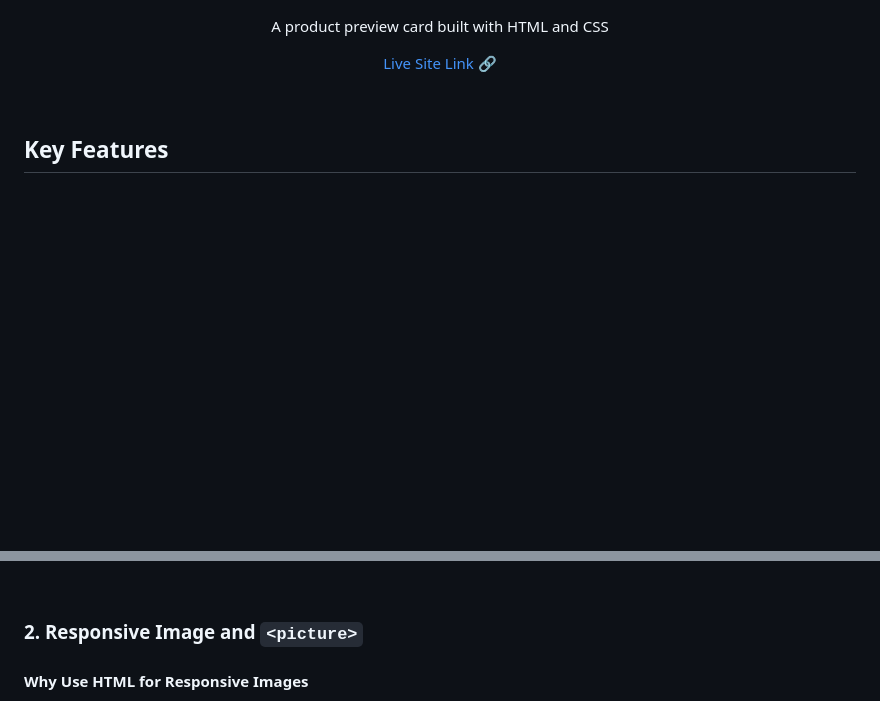
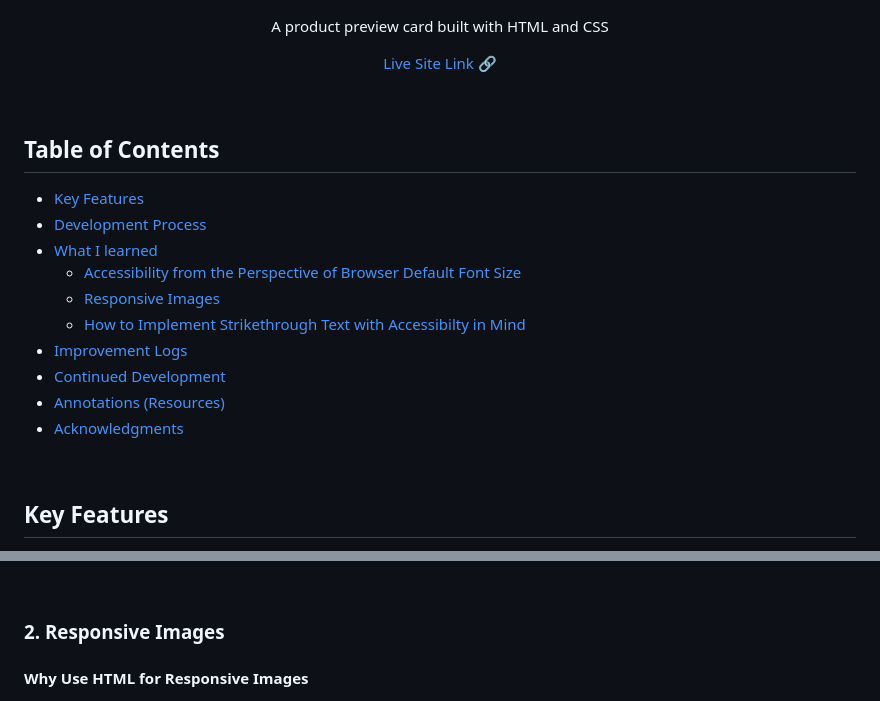
Before and after one commit to Nimus-oes/frontend, a Markdown page: 05-Product Preview Card/README.md, 2 parts joined by grey strips. GitHub-like rendering; blank space fills up the shorter version.

```diff
--- a/05-Product Preview Card/README.md
+++ b/05-Product Preview Card/README.md
@@ -12,6 +12,21 @@
 <p align="center"><a href="https://nimus-oes.github.io/frontend/05-Product%20Preview%20Card/">Live Site Link</a> 🔗</p>
 
 <p></p>
+<br>
+
+## Table of Contents
+
+- [Key Features](#key-features)
+- [Development Process](#development-process)
+- [What I learned](#what-i-learned)
+  - [Accessibility from the Perspective of Browser Default Font Size](#accessibility-from-the-perspective-of-browser-default-font-size)
+  - [Responsive Images](#responsive-images)
+  - [How to Implement Strikethrough Text with Accessibilty in Mind](#how-to-implement-strikethrough-text-with-accessibilty-in-mind)
+- [Improvement Logs](#improvement-logs)
+- [Continued Development](#continued-development)
+- [Annotations (Resources)](<#annotations-(resources)>)
+- [Acknowledgments](#acknowledgments)
+
 <br>
 
 ## Key Features
@@ -77,7 +92,7 @@ There are cases where `px` can still be useful, such as for borders or padding w
 
 <br>
 
-### 2. Responsive Image and `<picture>`
+### 2. Responsive Images
 
 #### Why Use HTML for Responsive Images
 
```
